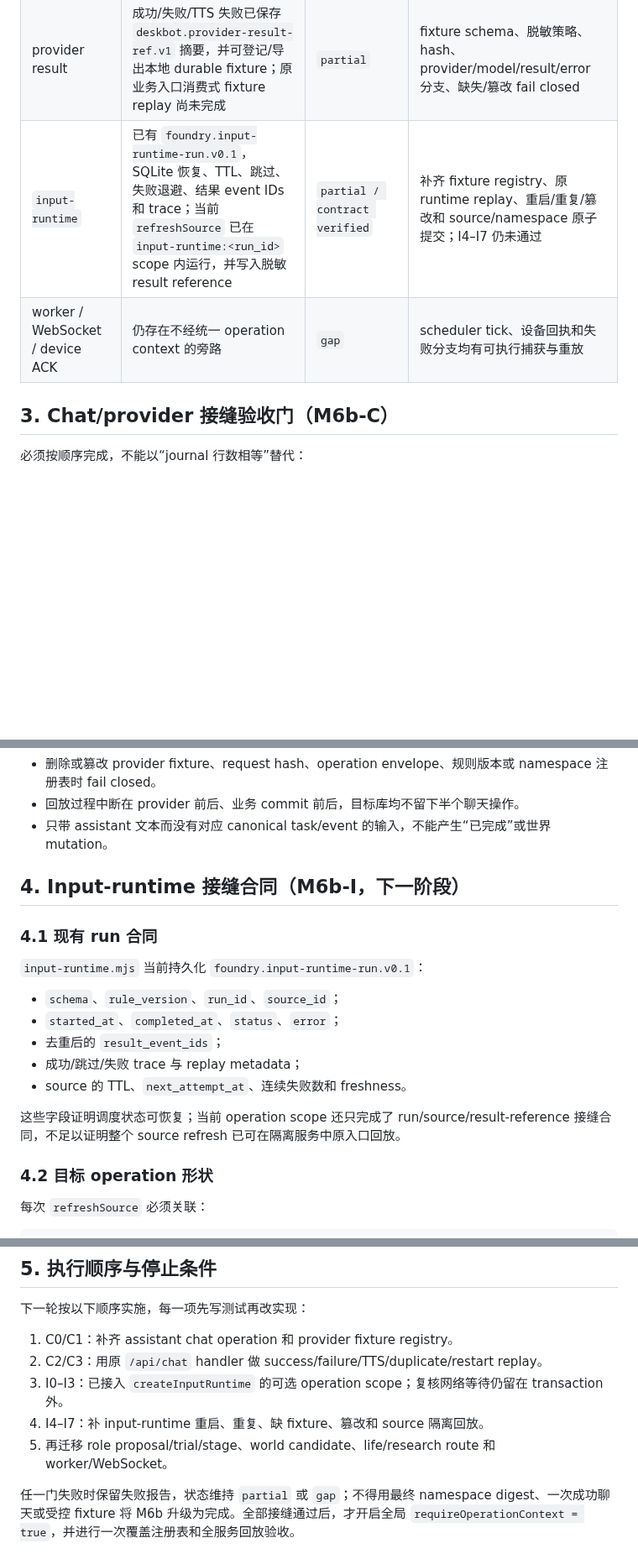
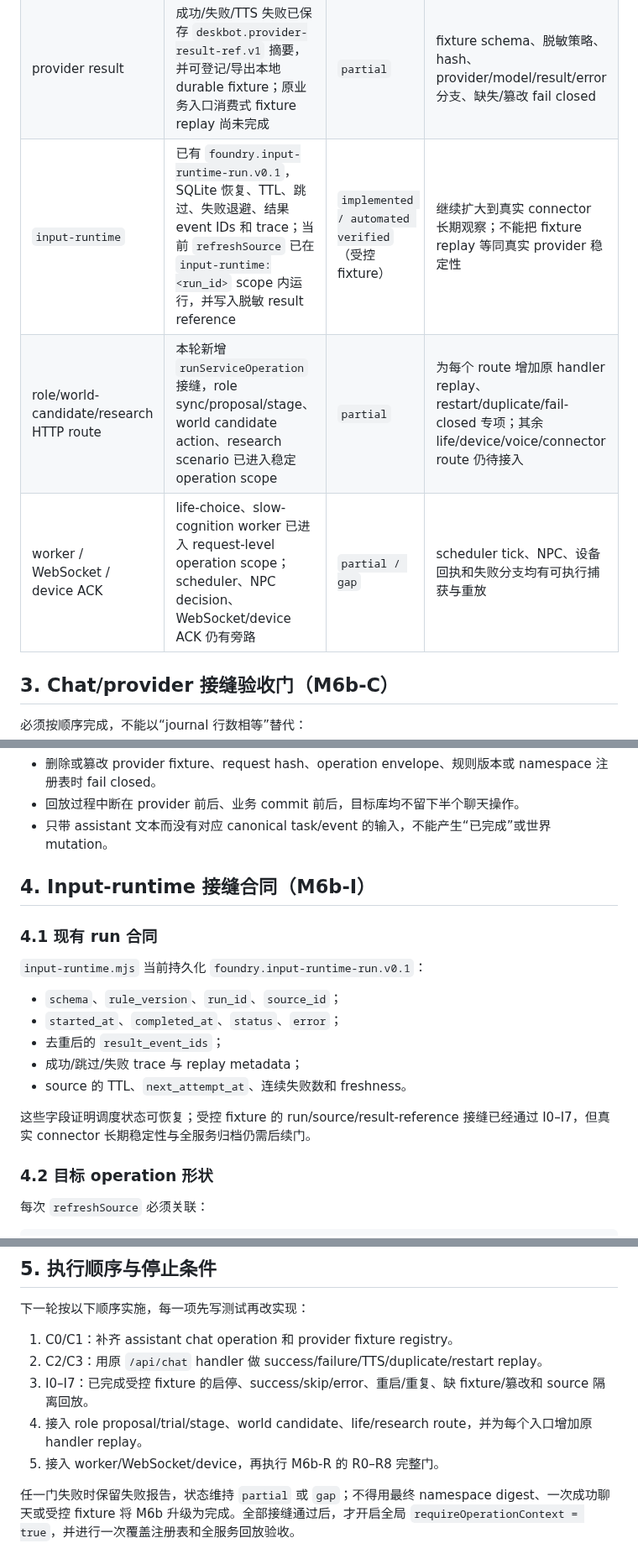
Before and after one commit to 404-NOT-FOUND-ERROR/DeskBot, a Markdown page: documentation/asamana-m6b-seam-contract-v1.md, 3 parts joined by grey strips. Shown at 84% size. GitHub-like rendering; blank space fills up the shorter version.

```diff
--- a/documentation/asamana-m6b-seam-contract-v1.md
+++ b/documentation/asamana-m6b-seam-contract-v1.md
@@ -48,8 +49,9 @@
 | `/api/chat` assistant/非 user 分支 | 已进入公共 `chat.reply` / `event_ingress` operation scope；专用原 `/api/chat` handler replay 尚未验证 | `partial` | assistant path 的成功、provider failure、TTS failure 和输出 route 均可原入口重放 |
 | `/api/event` | 已有 `ingestNonChatEvent` seam 的 ingress/operation 证据，但不是所有直接 HTTP 路由的统一封套 | `partial` | 通用 event、role/life/research route 逐一登记并在原 handler 重放 |
 | provider result | 成功/失败/TTS 失败已保存 `deskbot.provider-result-ref.v1` 摘要，并可登记/导出本地 durable fixture；原业务入口消费式 fixture replay 尚未完成 | `partial` | fixture schema、脱敏策略、hash、provider/model/result/error 分支、缺失/篡改 fail closed |
-| `input-runtime` | 已有 `foundry.input-runtime-run.v0.1`，SQLite 恢复、TTL、跳过、失败退避、结果 event IDs 和 trace；当前 `refreshSource` 已在 `input-runtime:<run_id>` scope 内运行，并写入脱敏 result reference | `partial / contract verified` | 补齐 fixture registry、原 runtime replay、重启/重复/篡改和 source/namespace 原子提交；I4–I7 仍未通过 |
-| worker / WebSocket / device ACK | 仍存在不经统一 operation context 的旁路 | `gap` | scheduler tick、设备回执和失败分支均有可执行捕获与重放 |
+| `input-runtime` | 已有 `foundry.input-runtime-run.v0.1`，SQLite 恢复、TTL、跳过、失败退避、结果 event IDs 和 trace；当前 `refreshSource` 已在 `input-runtime:<run_id>` scope 内运行，并写入脱敏 result reference | `implemented / automated verified`（受控 fixture） | 继续扩大到真实 connector 长期观察；不能把 fixture replay 等同真实 provider 稳定性 |
+| role/world-candidate/research HTTP route | 本轮新增 `runServiceOperation` 接缝，role sync/proposal/stage、world candidate action、research scenario 已进入稳定 operation scope | `partial` | 为每个 route 增加原 handler replay、restart/duplicate/fail-closed 专项；其余 life/device/voice/connector route 仍待接入 |
+| worker / WebSocket / device ACK | life-choice、slow-cognition worker 已进入 request-level operation scope；scheduler、NPC decision、WebSocket/device ACK 仍有旁路 | `partial / gap` | scheduler tick、NPC、设备回执和失败分支均有可执行捕获与重放 |
 
 ## 3. Chat/provider 接缝验收门（M6b-C）
 
@@ -79,7 +81,7 @@
 - 回放过程中断在 provider 前后、业务 commit 前后，目标库均不留下半个聊天操作。
 - 只带 assistant 文本而没有对应 canonical task/event 的输入，不能产生“已完成”或世界 mutation。
 
-## 4. Input-runtime 接缝合同（M6b-I，下一阶段）
+## 4. Input-runtime 接缝合同（M6b-I）
 
 ### 4.1 现有 run 合同
 
@@ -91,7 +93,7 @@
 - 成功/跳过/失败 trace 与 replay metadata；
 - source 的 TTL、`next_attempt_at`、连续失败数和 freshness。
 
-这些字段证明调度状态可恢复；当前 operation scope 还只完成了 run/source/result-reference 接缝合同，不足以证明整个 source refresh 已可在隔离服务中原入口回放。
+这些字段证明调度状态可恢复；受控 fixture 的 run/source/result-reference 接缝已经通过 I0–I7，但真实 connector 长期稳定性与全服务归档仍需后续门。
 
 ### 4.2 目标 operation 形状
 
@@ -133,9 +135,9 @@ provider 网络等待必须在 SQLite transaction 外完成；成功后以固定
 
 1. C0/C1：补齐 assistant chat operation 和 provider fixture registry。
 2. C2/C3：用原 `/api/chat` handler 做 success/failure/TTS/duplicate/restart replay。
-3. I0–I3：已接入 `createInputRuntime` 的可选 operation scope；复核网络等待仍留在 transaction 外。
-4. I4–I7：补 input-runtime 重启、重复、缺 fixture、篡改和 source 隔离回放。
-5. 再迁移 role proposal/trial/stage、world candidate、life/research route 和 worker/WebSocket。
+3. I0–I7：已完成受控 fixture 的启停、success/skip/error、重启/重复、缺 fixture/篡改和 source 隔离回放。
+4. 接入 role proposal/trial/stage、world candidate、life/research route，并为每个入口增加原 handler replay。
+5. 接入 worker/WebSocket/device，再执行 M6b-R 的 R0–R8 完整门。
 
 任一门失败时保留失败报告，状态维持 `partial` 或 `gap`；不得用最终 namespace digest、一次成功聊天或受控 fixture 将 M6b 升级为完成。全部接缝通过后，才开启全局 `requireOperationContext = true`，并进行一次覆盖注册表和全服务回放验收。
 
```
Also changed, not shown: other parts of documentation/asamana-m6b-seam-contract-v1.md (+1 -0 lines), README.md (+9 -6 lines), documentation/asamana-m6b-route-worker-device-replay-v1.md (added, +142 -0 lines), documentation/asamana-migration-matrix-v1.md (+1 -1 lines), documentation/images/asamana-m6b-r/deskbot-world-npc-panel.png (added), 6 other files.
